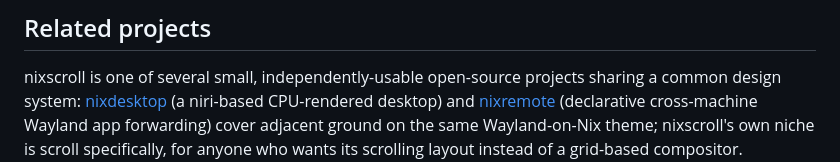
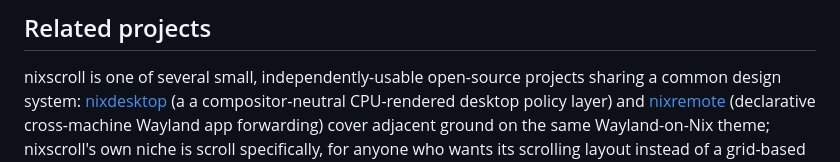
Before and after one commit to julian-corbet/nixscroll-corbet-ch, a Markdown page: README.md, the part around the change. Rendered like a GitHub page.

Commit message:
README: nixdesktop is compositor-neutral now, not niri-based

```diff
--- a/README.md
+++ b/README.md
@@ -140,7 +140,7 @@ binary.
 
 nixscroll is one of several small, independently-usable open-source projects sharing a common
 design system: [nixdesktop](https://github.com/julian-corbet/nixdesktop-corbet-ch) (a
-niri-based CPU-rendered desktop) and [nixremote](https://github.com/julian-corbet/nixremote-corbet-ch)
+a compositor-neutral CPU-rendered desktop policy layer) and [nixremote](https://github.com/julian-corbet/nixremote-corbet-ch)
 (declarative cross-machine Wayland app forwarding) cover adjacent ground on the same
 Wayland-on-Nix theme; nixscroll's own niche is scroll specifically, for anyone who wants its
 scrolling layout instead of a grid-based compositor.
```
